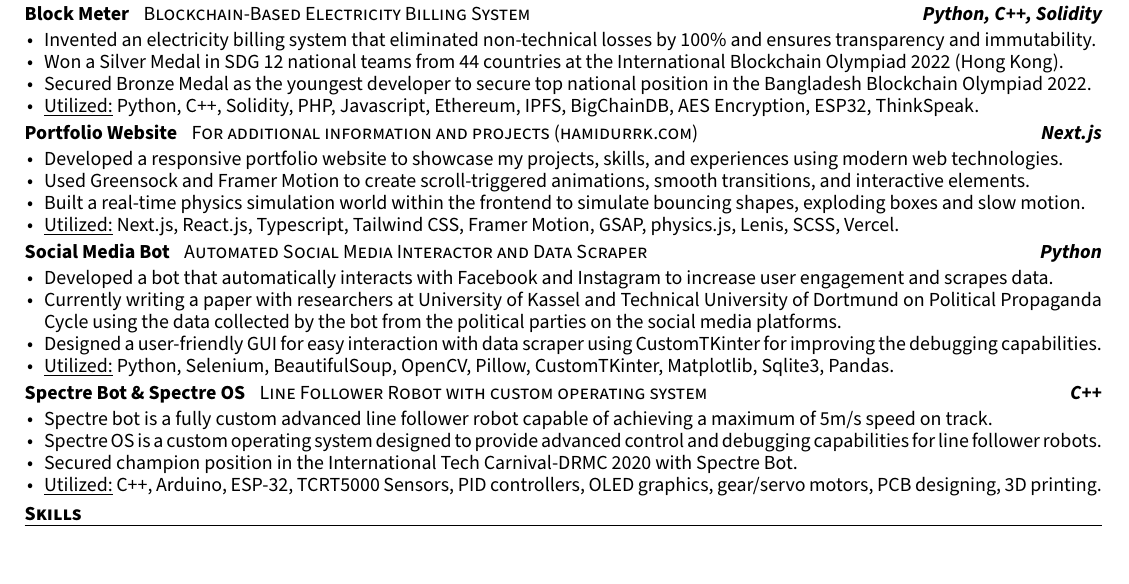
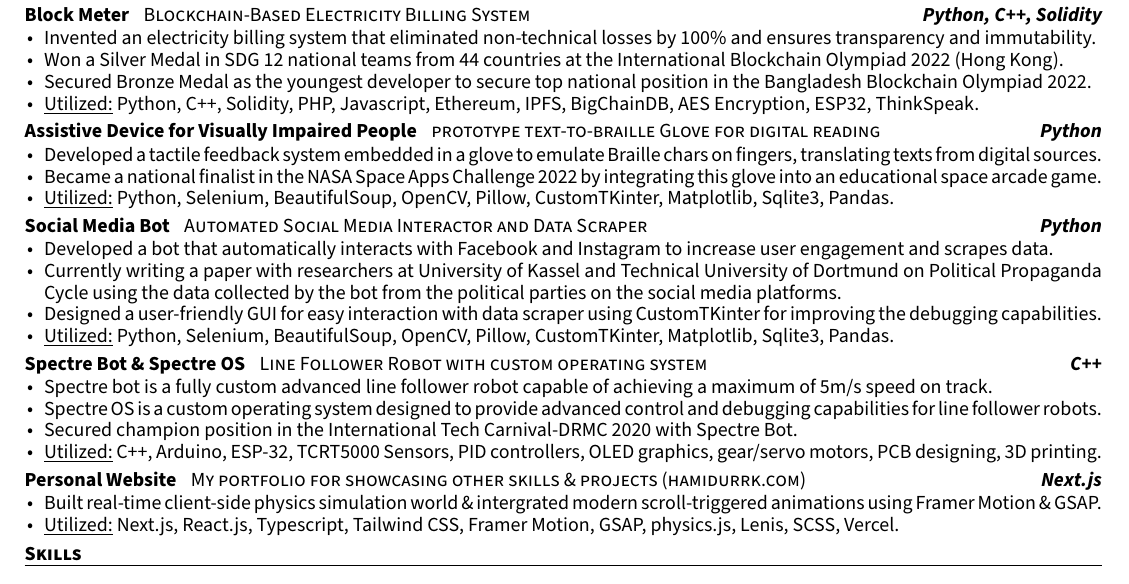
Before and after one commit to hamidurrk/LaTeX_practice, a LaTeX CV (resume/resume.tex, which reads resume/awesome-cv.cls, resume/resume/projects.tex): part of the page before the commit and part of page 1 of 2 after it, cut so that both start at the same text. Compiled offline with XeLaTeX.

Commit message:
Update resume layout, adjust spacing, and enhance project descriptions

```diff
--- a/resume/awesome-cv.cls
+++ b/resume/awesome-cv.cls
@@ -591,7 +591,7 @@
       \entrytitlestyle{#2} \hspace{1.0mm} \entrypositionstyle{#1} & \entrylocationstyle{#3} \\
       % \entrypositionstyle{#1} & \entrydatestyle{#4} \\
     \end{tabular*}%
-    \vspace{-1.5mm}
+    \vspace{-2.0mm}
     \descriptionstyle{#5}
 }
 \newcommand*{\cventryalt}[5]{%
@@ -602,7 +602,7 @@
     \entrytitlestyle{#3} & \entrytitlestyle{#2} & \entrytitlestyle{#4} \\
     % \multicolumn{3}{c}{\descriptionstyle{#5}}
   \end{tabular*}%
-  \vspace{-1.5mm}
+  \vspace{-2.0mm}
   \descriptionstyle{#5}
   \vspace{0.7mm}
 }
--- a/resume/resume.tex
+++ b/resume/resume.tex
@@ -5,7 +5,7 @@
 \documentclass[11pt, a4paper]{awesome-cv}
 
 % Configure page margins with geometry
-\geometry{left=1 cm, top=.8cm, right=1 cm, bottom=1cm, footskip=.5cm}
+\geometry{left=1 cm, top=.8cm, right=1 cm, bottom=.8cm, footskip=.5cm}
 
 % Specify the location of the included fonts
 \fontdir[fonts/]
--- a/resume/resume/projects.tex
+++ b/resume/resume/projects.tex
@@ -45,21 +45,20 @@
         \end{cvitems}
         }
 
+
         %---------------------------------------------------------
         \cventryprojects
-          {For additional information and projects (\href{https://hamidurrk.com}{hamidurrk.com})} % Brief Description
-          {Portfolio Website} % Title
-          {Next.js} % Language
-          {2016-2022} % Date(s)
+        {prototype text-to-braille Glove for digital reading} % Brief Description
+        {Assistive Device for Visually Impaired People} % Title
+        {Python} % Language
+        {2018} % Date(s)
         {
-            \begin{cvitems} % Description(s)
-              \item {Developed a responsive portfolio website to showcase my projects, skills, and experiences using modern web technologies.}
-              \item {Used Greensock and Framer Motion to create scroll-triggered animations, smooth transitions, and interactive elements.}
-              \item {Built a real-time physics simulation world within the frontend to simulate bouncing shapes, exploding boxes and slow motion.}
-              \item {\underline{Utilized:} Next.js, React.js, Typescript, Tailwind CSS, Framer Motion, GSAP, physics.js, Lenis, SCSS, Vercel.}
+          \begin{cvitems} % Project Description(s)
+            \item { Developed a tactile feedback system embedded in a glove to emulate Braille chars on fingers, translating texts from digital sources.}
+            \item { Became a national finalist in the NASA Space Apps Challenge 2022 by integrating this glove into an educational space arcade game.}
+            \item {\underline{Utilized:} Python, Selenium, BeautifulSoup, OpenCV, Pillow, CustomTKinter, Matplotlib, Sqlite3, Pandas.}
           \end{cvitems}
           }
-
         %---------------------------------------------------------
         \cventryprojects
         {Automated Social Media Interactor and Data Scraper} % Brief Description
@@ -92,5 +91,18 @@
           \item {\underline{Utilized:} C++, Arduino, ESP-32, TCRT5000 Sensors, PID controllers, OLED graphics, gear/servo motors, PCB designing, 3D printing.}
         \end{cvitems}
         }
+
+      %---------------------------------------------------------
+      \cventryprojects
+      {My portfolio for showcasing other skills \& projects (\href{https://hamidurrk.com}{hamidurrk.com})} % Brief Description
+      {Personal Website} % Title
+      {Next.js} % Language
+      {2016-2022} % Date(s)
+      {
+        \begin{cvitems}
+          \item {Built real-time client-side physics simulation world \& intergrated modern scroll-triggered animations using Framer Motion \& GSAP.}
+          \item {\underline{Utilized:} Next.js, React.js, Typescript, Tailwind CSS, Framer Motion, GSAP, physics.js, Lenis, SCSS, Vercel.}
+        \end{cvitems}
+        }
 %---------------------------------------------------------
 \end{cventries}
```
Also changed, not shown: resume/resume.pdf, 2 other files. Lines whose indentation alone changed are shown as unchanged.
